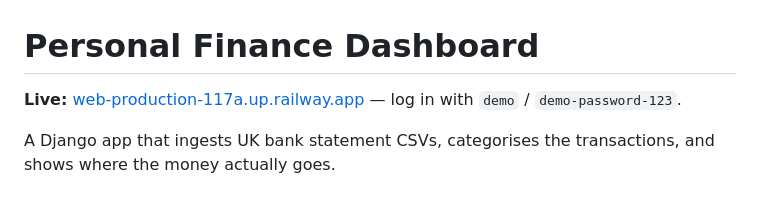
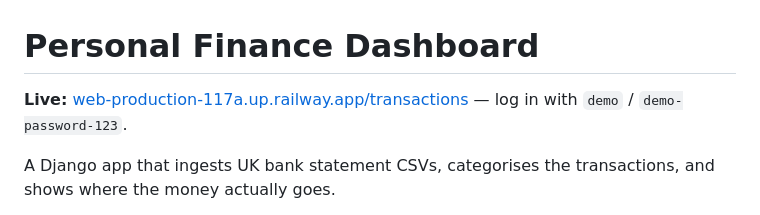
Before and after one commit to arithman34/personal_finance_dashboard, a Markdown page: README.md, the part around the change. Drawn GitHub-style.

Commit message:
docs: link the live URL straight to a real route
The bare domain root has no view registered, so it 404s. Point at
/transactions/ instead, which redirects to login.

```diff
--- a/README.md
+++ b/README.md
@@ -1,6 +1,6 @@
 # Personal Finance Dashboard
 
-**Live:** [web-production-117a.up.railway.app](https://web-production-117a.up.railway.app) — log in with `demo` / `demo-password-123`.
+**Live:** [web-production-117a.up.railway.app/transactions](https://web-production-117a.up.railway.app/transactions/) — log in with `demo` / `demo-password-123`.
 
 A Django app that ingests UK bank statement CSVs, categorises the transactions,
 and shows where the money actually goes.
```
